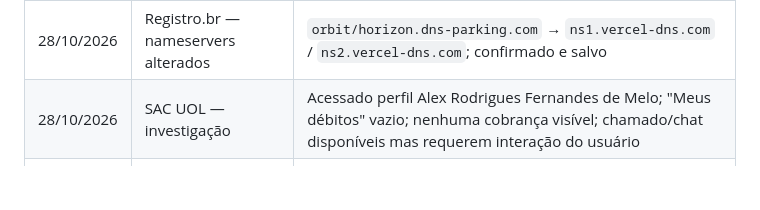
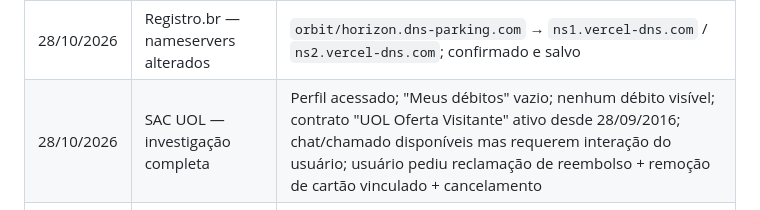
Before and after one commit to rodriguesalex999-u/aleximportsmt, a Markdown page: AGENTS.md, the part around the change. GitHub-like rendering; blank space fills up the shorter version.

Commit message:
Investigação SAC UOL completa: contrato UOL Oferta Visitante ativo 2016, nenhum débito visível, chamado/chat requer interação

```diff
--- a/AGENTS.md
+++ b/AGENTS.md
@@ -242,7 +242,7 @@ npx serve .          # http://localhost:3000
 | 27/10/2026 | Nameservers | Planejado: `orbit/horizon.dns-parking.com` → `ns1/ns2.vercel-dns.com` |
 | 28/10/2026 | Vercel — domínio adicionado | `aleximportsmt.com.br` adicionado ao projeto Vercel; nameservers ainda precisam ser alterados no Registro.br |
 | 28/10/2026 | Registro.br — nameservers alterados | `orbit/horizon.dns-parking.com` → `ns1.vercel-dns.com` / `ns2.vercel-dns.com`; confirmado e salvo |
-| 28/10/2026 | SAC UOL — investigação | Acessado perfil Alex Rodrigues Fernandes de Melo; "Meus débitos" vazio; nenhuma cobrança visível; chamado/chat disponíveis mas requerem interação do usuário |
+| 28/10/2026 | SAC UOL — investigação completa | Perfil acessado; "Meus débitos" vazio; nenhum débito visível; contrato "UOL Oferta Visitante" ativo desde 28/09/2016; chat/chamado disponíveis mas requerem interação do usuário; usuário pediu reclamação de reembolso + remoção de cartão vinculado + cancelamento |
 | 28/10/2026 | Hostinger — chamado enviado | Mensagem enviada ao Agente Hostinger solicitando remoção do site + cancelamento do pedido R$ 623,88 |
 | 28/10/2026 | Site HTML criado | `index.html` elegante (Playfair + Inter, tema escuro dourado, Fale Conosco + WhatsApp 65 9294-2810) |
 
```
